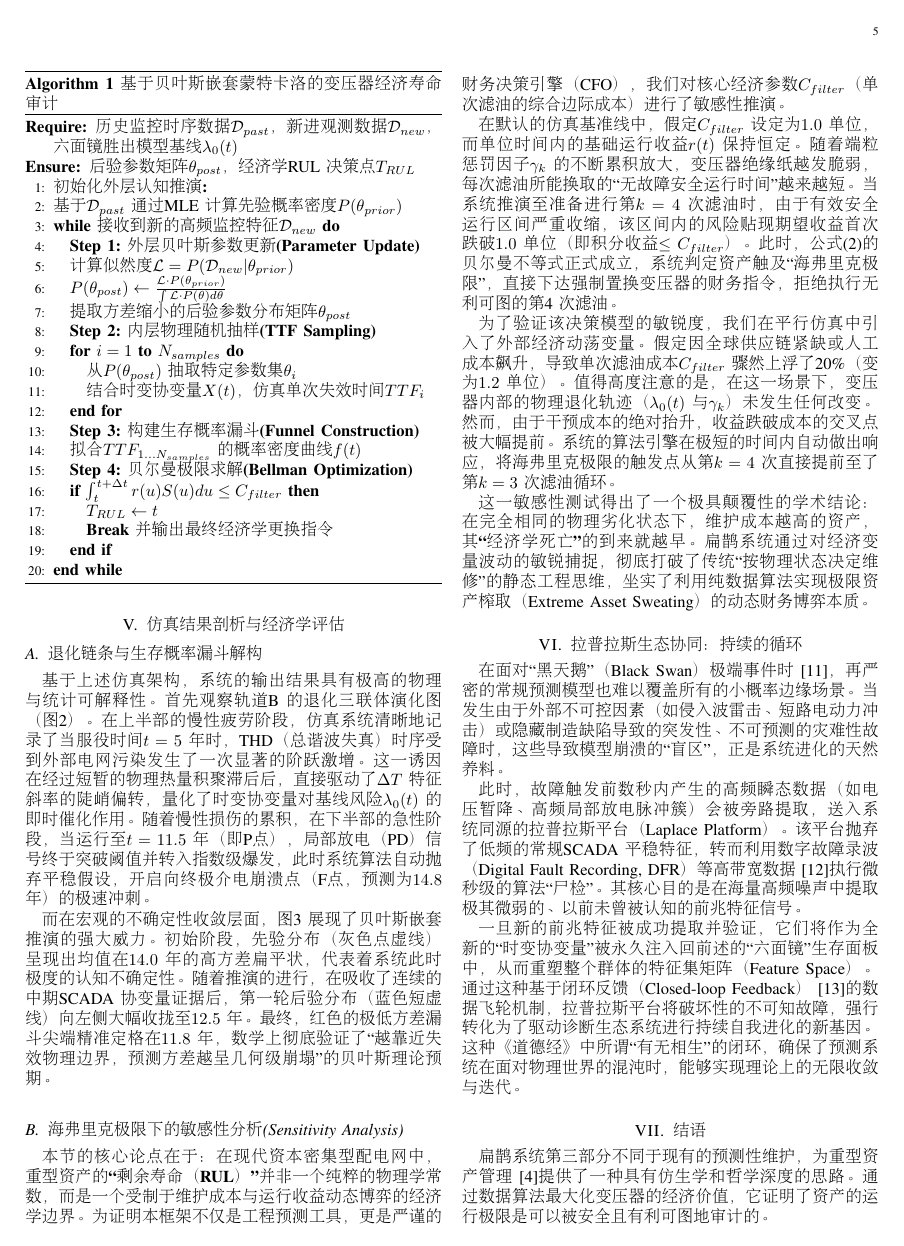
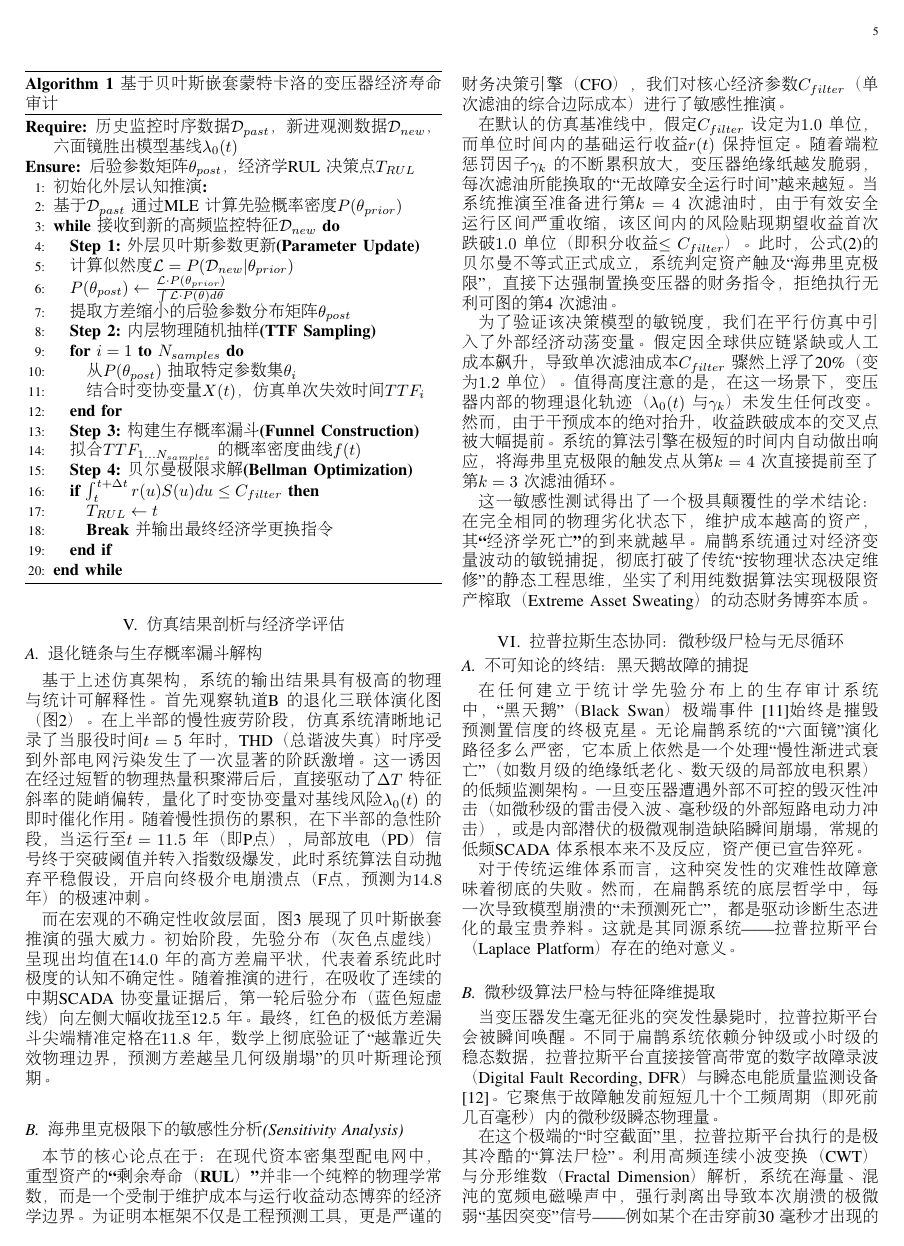
Before and after one commit to Shinar-of-Clark/Bianque-System, a LaTeX paper (PART_3/PART_III.tex): page 5 of 6. Compiled offline with pdfLaTeX.

Commit message:
Elevate Laplace section with microsecond autopsy and immune system metaphors

```diff
--- a/PART_3/PART_III.tex
+++ b/PART_3/PART_III.tex
@@ -301,9 +301,15 @@ AIC_m = 2k_m - 2 \ln(\mathcal{L}_m(\hat{\theta} | \mathcal{D}))
 
 这一敏感性测试得出了一个极具颠覆性的学术结论：\textbf{在完全相同的物理劣化状态下，维护成本越高的资产，其“经济学死亡”的到来就越早。}扁鹊系统通过对经济变量波动的敏锐捕捉，彻底打破了传统“按物理状态决定维修”的静态工程思维，坐实了利用纯数据算法实现极限资产榨取（Extreme Asset Sweating）的动态财务博弈本质。
 
-\section{拉普拉斯生态协同：持续的循环}
-在面对“黑天鹅”（Black Swan）极端事件时\cite{TODO_CITE_BLACK_SWAN}，再严密的常规预测模型也难以覆盖所有的小概率边缘场景。当发生由于外部不可控因素（如侵入波雷击、短路电动力冲击）或隐藏制造缺陷导致的突发性、不可预测的灾难性故障时，这些导致模型崩溃的“盲区”，正是系统进化的天然养料。
+\section{拉普拉斯生态协同：微秒级尸检与无尽循环}
+\subsection{不可知论的终结：黑天鹅故障的捕捉}
+在任何建立于统计学先验分布上的生存审计系统中，“黑天鹅”（Black Swan）极端事件\cite{TODO_CITE_BLACK_SWAN}始终是摧毁预测置信度的终极克星。无论扁鹊系统的“六面镜”演化路径多么严密，它本质上依然是一个处理“慢性渐进式衰亡”（如数月级的绝缘纸老化、数天级的局部放电积累）的低频监测架构。一旦变压器遭遇外部不可控的毁灭性冲击（如微秒级的雷击侵入波、毫秒级的外部短路电动力冲击），或是内部潜伏的极微观制造缺陷瞬间崩塌，常规的低频 SCADA 体系根本来不及反应，资产便已宣告猝死。
 
-此时，故障触发前数秒内产生的高频瞬态数据（如电压暂降、高频局部放电脉冲簇）会被旁路提取，送入系统同源的\textit{拉普拉斯平台}（Laplace Platform）。该平台抛弃了低频的常规 SCADA 平稳特征，转而利用数字故障录波（Digital Fault Recording, DFR）等高带宽数据\cite{TODO_CITE_TRANSIENT_FORENSICS}执行微秒级的算法“尸检”。其核心目的是在海量高频噪声中提取极其微弱的、以前未曾被认知的前兆特征信号。
+对于传统运维体系而言，这种突发性的灾难性故障意味着彻底的失败。然而，在扁鹊系统的底层哲学中，每一次导致模型崩溃的“未预测死亡”，都是驱动诊断生态进化的最宝贵养料。这就是其同源系统——\textit{拉普拉斯平台}（Laplace Platform）存在的绝对意义。
 
-一旦新的前兆特征被成功提取并验证，它们将作为全新的“时变协变量”被永久注入回前述的“六面镜”生存面板中，从而重塑整个群体的特征集矩阵（Feature Space）。通过这种基于闭环反馈（Closed-loop Feedback）\cite{TODO_CITE_DIGITAL_TWIN_FEEDBACK}的数据飞轮机制，拉普拉斯平台将破坏性的不可知故障，强行转化为了驱动诊断生态系统进行持续自我进化的新基因。这种《道德经》中所谓“有无相生”的闭环，确保了预测系统在面对物理世界的混沌时，能够实现理论上的无限收敛与迭代。
+\subsection{微秒级算法尸检与特征降维提取}
+当变压器发生毫无征兆的突发性暴毙时，拉普拉斯平台会被瞬间唤醒。不同于扁鹊系统依赖分钟级或小时级的稳态数据，拉普拉斯平台直接接管高带宽的数字故障录波（Digital Fault Recording, DFR）与瞬态电能质量监测设备\cite{TODO_CITE_TRANSIENT_FORENSICS}。它聚焦于故障触发前短短几十个工频周期（即死前几百毫秒）内的微秒级瞬态物理量。
+
+在这个极端的“时空截面”里，拉普拉斯平台执行的是极其冷酷的“算法尸检”。利用高频连续小波变换（CWT）与分形维数（Fractal Dimension）解析，系统在海量、混沌的宽频电磁噪声中，强行剥离出导致本次崩溃的极微弱“基因突变”信号——例如某个在击穿前 30 毫秒才出现的极高频振荡簇，或者电压暂降波形中隐藏的微小畸变。这些信号是传统低频采样绝对无法观测到的“隐形杀手”。
+
+\subsection{有无相生：数据飞轮与生态免疫重塑}
```
Also changed, not shown: PART_3/PART_III.pdf, PART_3/PART_III.tex (5 more changed lines).
